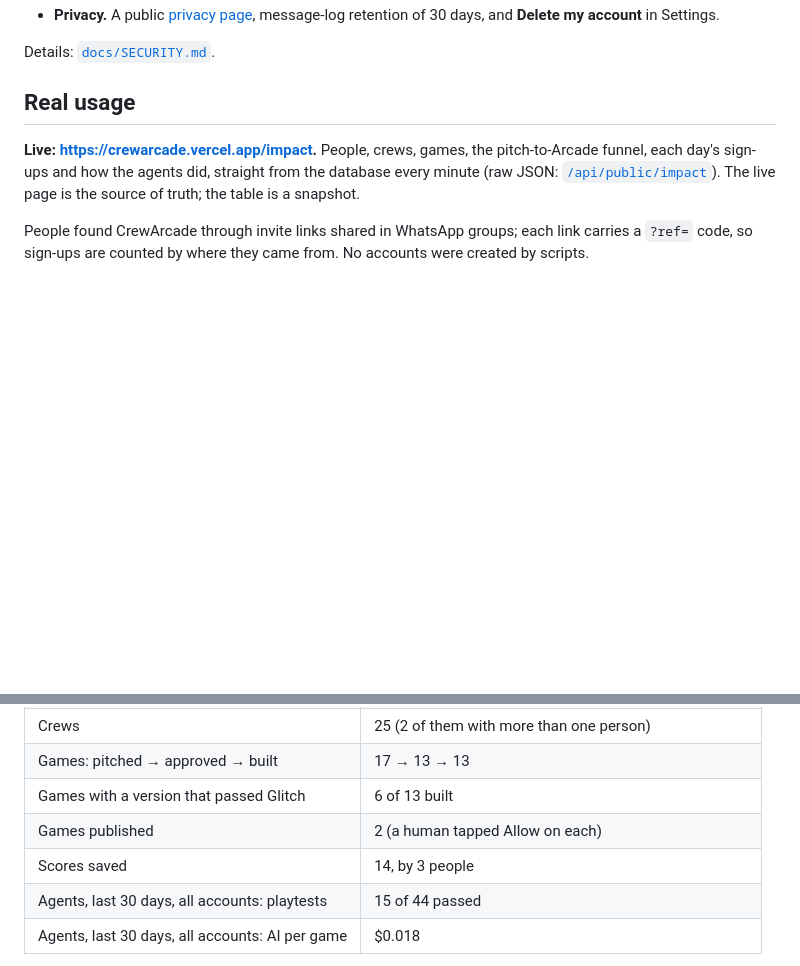
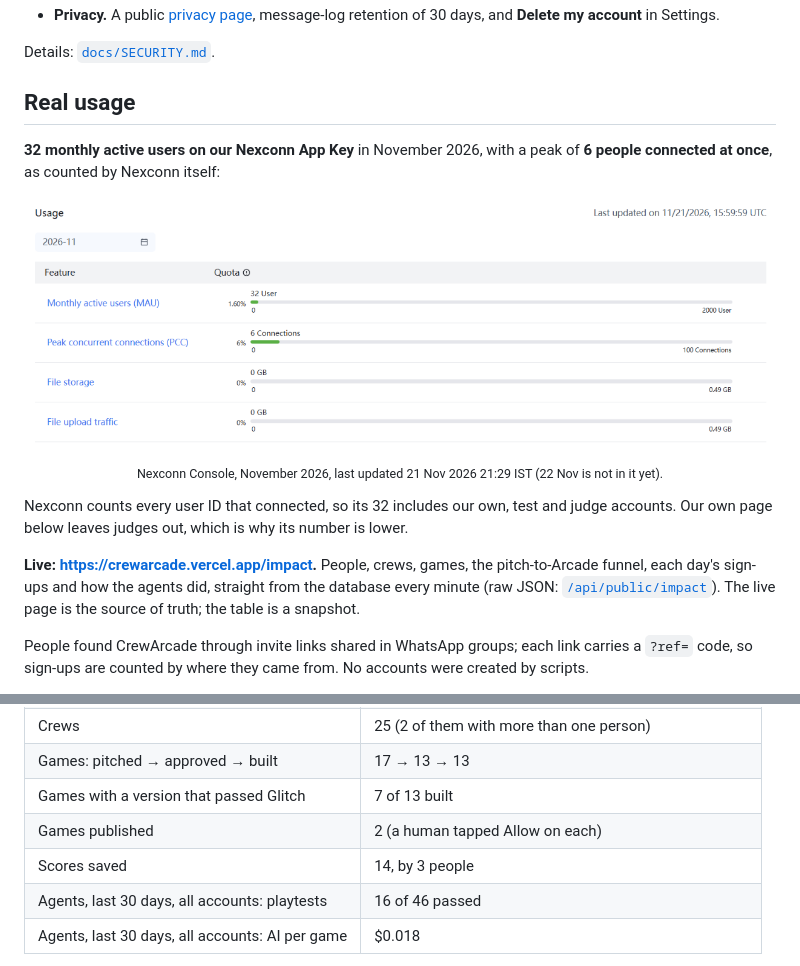
Before and after one commit to jatinvats123/crewarcade, a Markdown page: README.md, 2 parts joined by grey strips. Drawn GitHub-style; pictures changed too: docs/images/nexconn-console-usage.png (added); blank space fills up the shorter version.

Commit message:
README: Nexconn Console usage and refreshed numbers

```diff
--- a/README.md
+++ b/README.md
@@ -398,6 +398,17 @@ Details: [`docs/SECURITY.md`](docs/SECURITY.md).
 
 ## Real usage
 
+**32 monthly active users on our Nexconn App Key** in November 2026, with a peak of **6 people connected
+at once**, as counted by Nexconn itself:
+
+<p align="center">
+  <img src="docs/images/nexconn-console-usage.png" alt="Nexconn Console usage for November 2026: 32 monthly active users, peak of 6 concurrent connections, last updated 21 Nov 2026 15:59 UTC" width="760">
+</p>
+<p align="center"><sub>Nexconn Console, November 2026, last updated 21 Nov 2026 21:29 IST (22 Nov is not in it yet).</sub></p>
+
+Nexconn counts every user ID that connected, so its 32 includes our own, test and judge accounts. Our own
+page below leaves judges out, which is why its number is lower.
+
 **Live: https://crewarcade.vercel.app/impact.** People, crews, games, the pitch-to-Arcade funnel,
 each day's sign-ups and how the agents did, straight from the database every minute (raw JSON:
 [`/api/public/impact`](https://crewarcade-server.onrender.com/api/public/impact)). The live page is the
@@ -414,10 +425,10 @@ Snapshot of `/impact`, **22 Nov 2026, 13:08 IST**:
 | Active in the last 24 h                         | 21                                                               |
 | Crews                                           | 25 (2 of them with more than one person)                         |
 | Games: pitched → approved → built               | 17 → 13 → 13                                                     |
-| Games with a version that passed Glitch         | 6 of 13 built                                                    |
+| Games with a version that passed Glitch         | 7 of 13 built                                                    |
 | Games published                                 | 2 (a human tapped Allow on each)                                 |
 | Scores saved                                    | 14, by 3 people                                                  |
-| Agents, last 30 days, all accounts: playtests   | 15 of 44 passed                                                  |
+| Agents, last 30 days, all accounts: playtests   | 16 of 46 passed                                                  |
 | Agents, last 30 days, all accounts: AI per game | $0.018                                                           |
 
 **What is in these numbers.** Judge accounts (3) and the agents are left out of the people, crew and
```
Also changed, not shown: other parts of README.md (+1 -1 lines).
